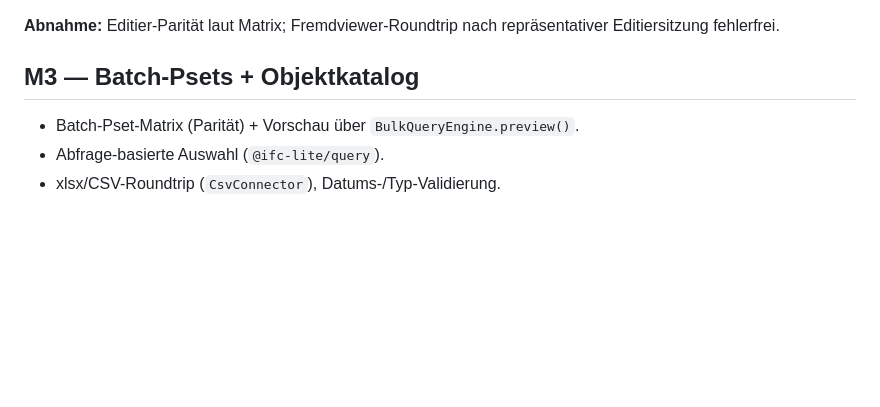
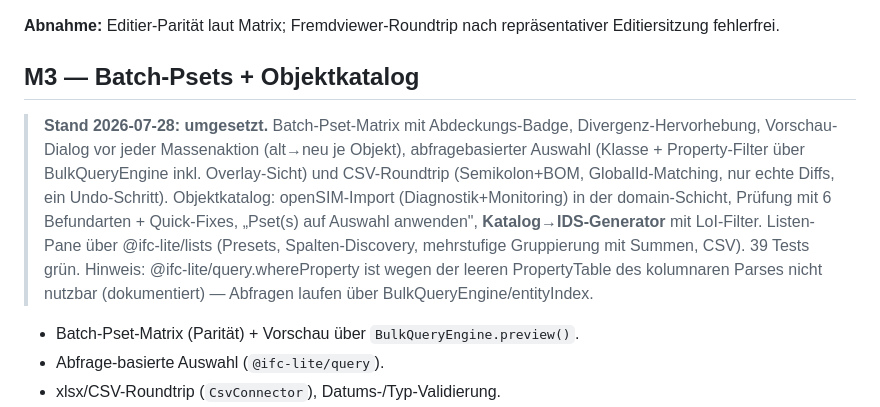
Before and after one commit to Paul-Arm/IFCnative, a Markdown page: editor-2.0/04-roadmap.md, the part around the change. GitHub-like rendering; blank space fills up the shorter version.

Commit message:
feat(editor-2.0): M3 abgeschlossen — Batch-Pset-Matrix mit Vorschau, Abfrage-Auswahl, CSV-Roundtrip
Matrix je Pset (Vereinigungsmenge, Abdeckungs-Badge, Divergenz-
Hervorhebung, Sticky-Koepfe), Zeilen-/Pset-Massenaktionen mit Vorschau-
Dialog und je einem Undo-Schritt (cmdSetCells/cmdDeletePropertyOnMany/
cmdCreatePsetOnMany/cmdAddPropertyOnMany), abfragebasierte Auswahl ueber
BulkQueryEngine (Overlay-sichtbar, Operatoren =/!=/enthaelt), CSV-Export
(BOM+Semikolon) und -Import mit GlobalId-Matching und Diff-Vorschau.
Roadmap-M3-Status ergaenzt; 39 Tests gruen, groesste Datei 292 Zeilen.

Co-Authored-By: Claude Fable 5 <noreply@anthropic.com>
Claude-Session: https://claude.ai/code/session_01JHjEL4CjHCCTGpQkSxYM3j

```diff
--- a/editor-2.0/04-roadmap.md
+++ b/editor-2.0/04-roadmap.md
@@ -43,6 +43,8 @@ Ziel: die drei größten technischen Annahmen beweisen, bevor Struktur entsteht.
 **Abnahme:** Editier-Parität laut Matrix; Fremdviewer-Roundtrip nach repräsentativer Editiersitzung fehlerfrei.
 
 ## M3 — Batch-Psets + Objektkatalog
+
+> **Stand 2026-07-28: umgesetzt.** Batch-Pset-Matrix mit Abdeckungs-Badge, Divergenz-Hervorhebung, Vorschau-Dialog vor jeder Massenaktion (alt→neu je Objekt), abfragebasierter Auswahl (Klasse + Property-Filter über BulkQueryEngine inkl. Overlay-Sicht) und CSV-Roundtrip (Semikolon+BOM, GlobalId-Matching, nur echte Diffs, ein Undo-Schritt). Objektkatalog: openSIM-Import (Diagnostik+Monitoring) in der domain-Schicht, Prüfung mit 6 Befundarten + Quick-Fixes, „Pset(s) auf Auswahl anwenden", **Katalog→IDS-Generator** mit LoI-Filter. Listen-Pane über @ifc-lite/lists (Presets, Spalten-Discovery, mehrstufige Gruppierung mit Summen, CSV). 39 Tests grün. Hinweis: @ifc-lite/query.whereProperty ist wegen der leeren PropertyTable des kolumnaren Parses nicht nutzbar (dokumentiert) — Abfragen laufen über BulkQueryEngine/entityIndex.
 
 - Batch-Pset-Matrix (Parität) + Vorschau über `BulkQueryEngine.preview()`.
 - Abfrage-basierte Auswahl (`@ifc-lite/query`).
```
